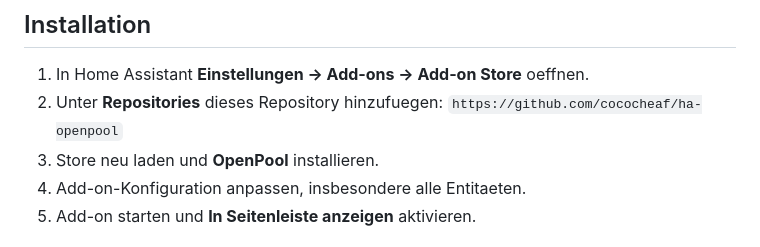
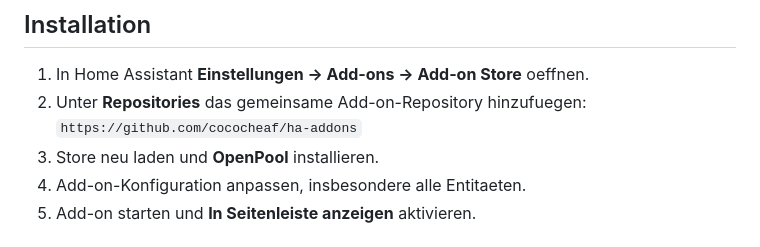
Before and after one commit to cococheaf/ha-openpool, a Markdown page: README.md, the part around the change. Rendered like a GitHub page.

```diff
--- a/README.md
+++ b/README.md
@@ -72,8 +72,8 @@ Entscheidungen treffen oder Befehle an die richtigen Geraete senden.
 ## Installation
 
 1. In Home Assistant **Einstellungen -> Add-ons -> Add-on Store** oeffnen.
-2. Unter **Repositories** dieses Repository hinzufuegen:
-   `https://github.com/cococheaf/ha-openpool`
+2. Unter **Repositories** das gemeinsame Add-on-Repository hinzufuegen:
+   `https://github.com/cococheaf/ha-addons`
 3. Store neu laden und **OpenPool** installieren.
 4. Add-on-Konfiguration anpassen, insbesondere alle Entitaeten.
 5. Add-on starten und **In Seitenleiste anzeigen** aktivieren.
```
Also changed, not shown: README.en.md (+2 -2 lines).
